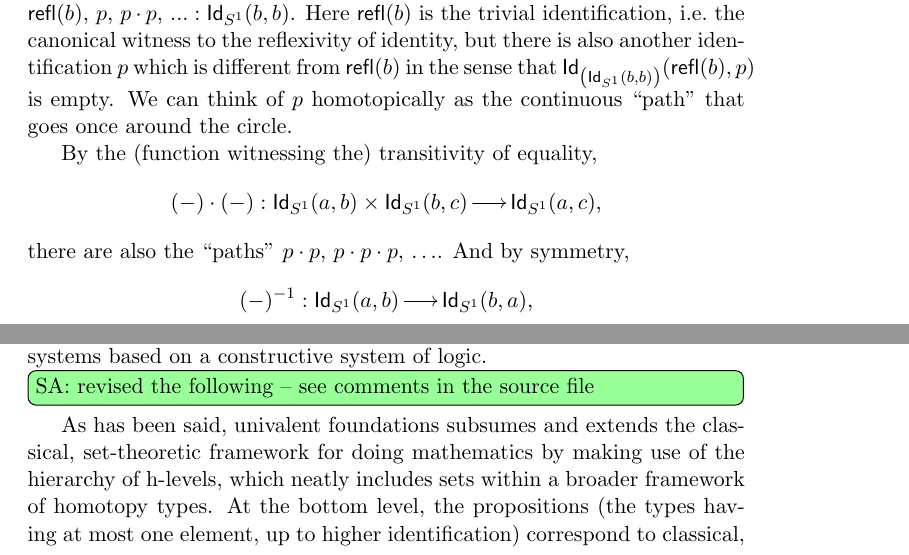
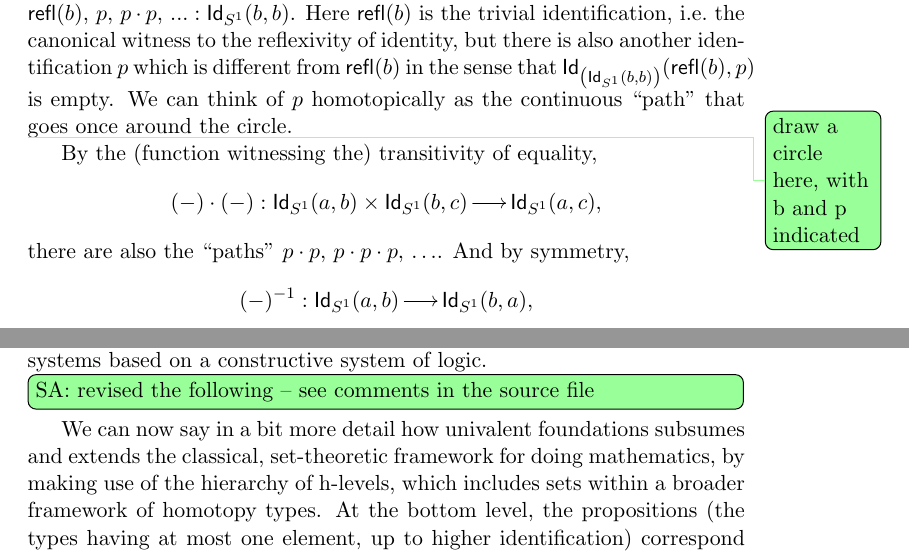
Before and after one commit to awodey/SigLog, a LaTeX document (siglog.tex): two parts of pages 4 and 6 of 9, joined at a grey line, cut so that both start at the same text. Compiled offline with pdfLaTeX.

Commit message:
draft 1 finished
here is a draft of the whole thing, including a conclusion of sorts.

```diff
--- a/siglog.tex
+++ b/siglog.tex
@@ -137,8 +137,9 @@ This is not really the place for a systematic introduction (for that, see \cite{
  An example of a type that is not a set is the circle (or ``$1$-sphere'') $S^1$, which has a base point $b: S^1$ with many different self-identifications $\refl(b),\, p,\, p\cdot p,\, ... :\id{S^1}(b,b)$.  Here $\refl(b)$ is the trivial identification, i.e.\ the canonical witness to the reflexivity of identity, but there is also another identification $p$ which is different from $\refl(b)$ in the sense that $\id{\left(\id{S^1}(b,b)\right)}(\refl(b), p)$ is empty.  We can think of $p$ homotopically as the continuous ``path" that goes once around the circle.
 
 %
-% draw a circle here, with b and p indicated"
+\todo{draw a circle here, with b and p indicated}
 %
+
 By the (function witnessing the) transitivity of equality,
 \[
 (-)\cdot(-) : \id{S^1}(a,b) \times \id{S^1}(b,c)\to \id{S^1}(a,c),
@@ -230,9 +236,8 @@ This important construction from homotopy theory is closely related to the celeb
 %concept.  Perhaps this explains why constructive mathematics and mechanized proof are so tightly linked.
 %
 
-As has been said, univalent foundations subsumes and extends the classical, set-theoretic framework for doing
-mathematics by making use of the hierarchy of h-levels, which neatly includes sets within a broader
-framework of homotopy types.
+We can now say in a bit more detail how univalent foundations subsumes and extends the classical, set-theoretic framework for doing
+mathematics, by making use of the hierarchy of h-levels, which includes sets within a broader framework of homotopy types.
 At the bottom level, the propositions (the types having at most one element, up to higher identification)
 correspond to classical, proof-irrelevant propositions; whether we also insist that every such proposition is either inhabited
 or empty is a further, consistent assumption that may be made if desired.
```
Also changed, not shown: siglog.tex (21 more changed lines).
